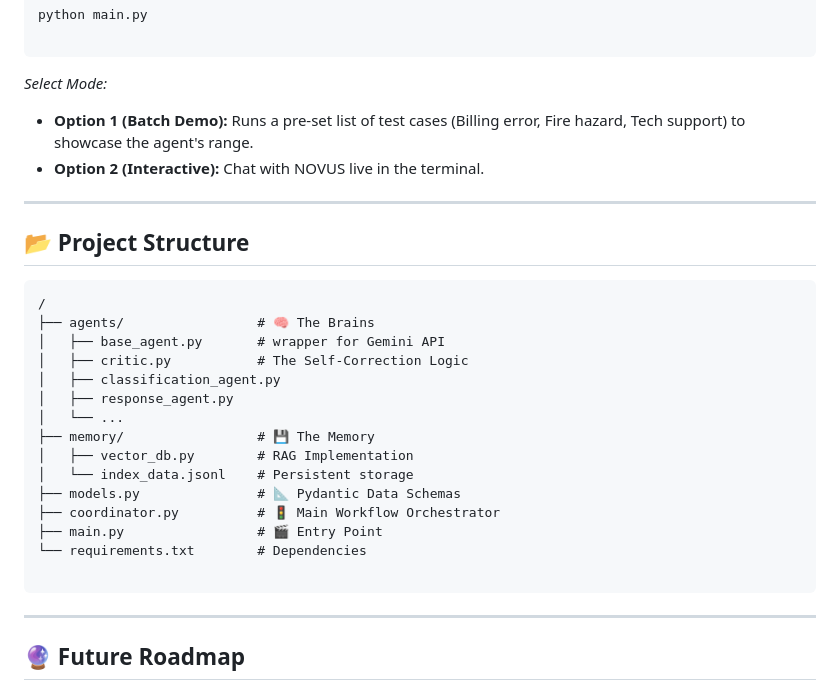
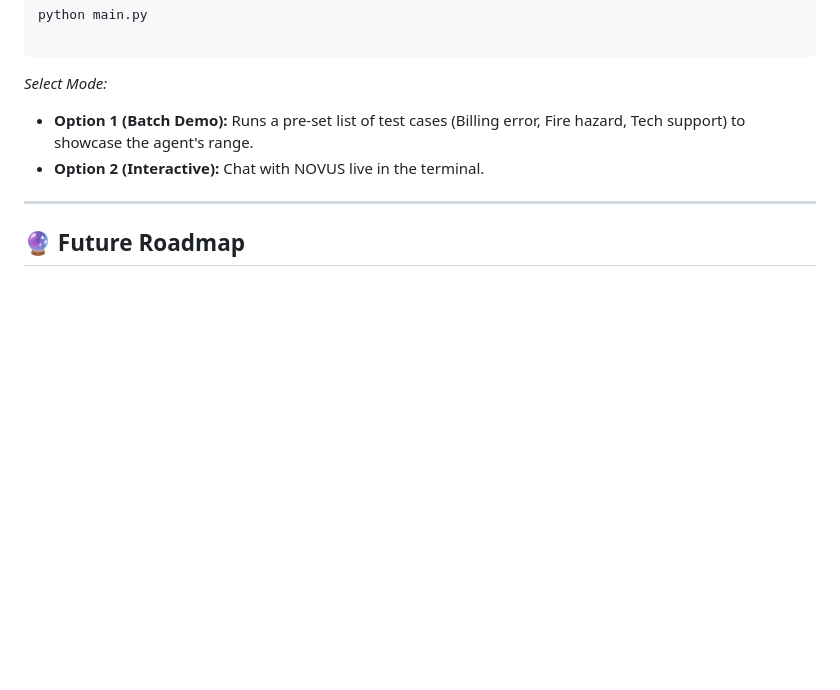
Before and after one commit to Dharm3112/TechSprint-Hackathon, a Markdown page: README.md, the part around the change. GitHub-like rendering; blank space fills up the shorter version.

````diff
--- a/README.md
+++ b/README.md
@@ -136,28 +136,6 @@ python main.py
 
 ---
 
-## 📂 Project Structure
-
-```text
-/
-├── agents/                 # 🧠 The Brains
-│   ├── base_agent.py       # wrapper for Gemini API
-│   ├── critic.py           # The Self-Correction Logic
-│   ├── classification_agent.py
-│   ├── response_agent.py
-│   └── ...
-├── memory/                 # 💾 The Memory
-│   ├── vector_db.py        # RAG Implementation
-│   └── index_data.jsonl    # Persistent storage
-├── models.py               # 📐 Pydantic Data Schemas
-├── coordinator.py          # 🚦 Main Workflow Orchestrator
-├── main.py                 # 🎬 Entry Point
-└── requirements.txt        # Dependencies
-
-```
-
----
-
 ## 🔮 Future Roadmap
 
 * [ ] **Voice Interface:** Integration with Gemini Multimodal capabilities to handle audio complaints.
````
